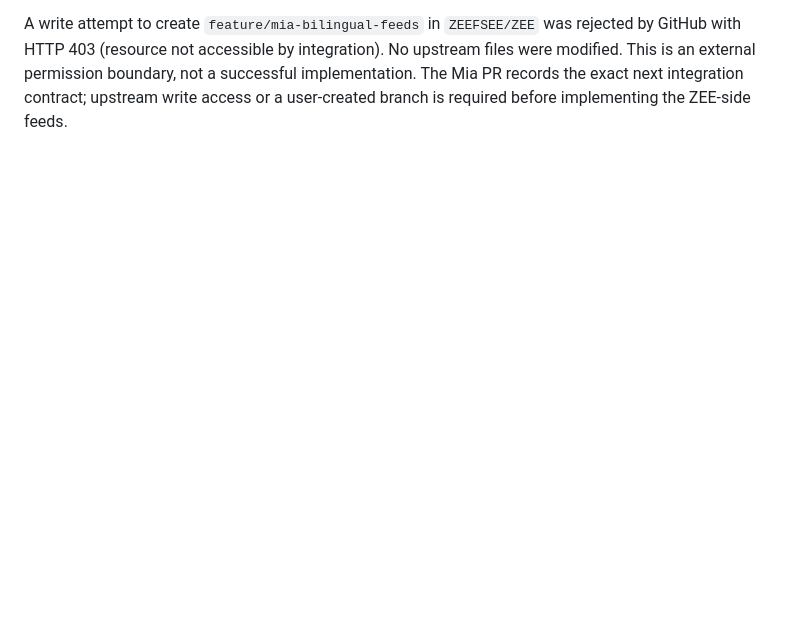
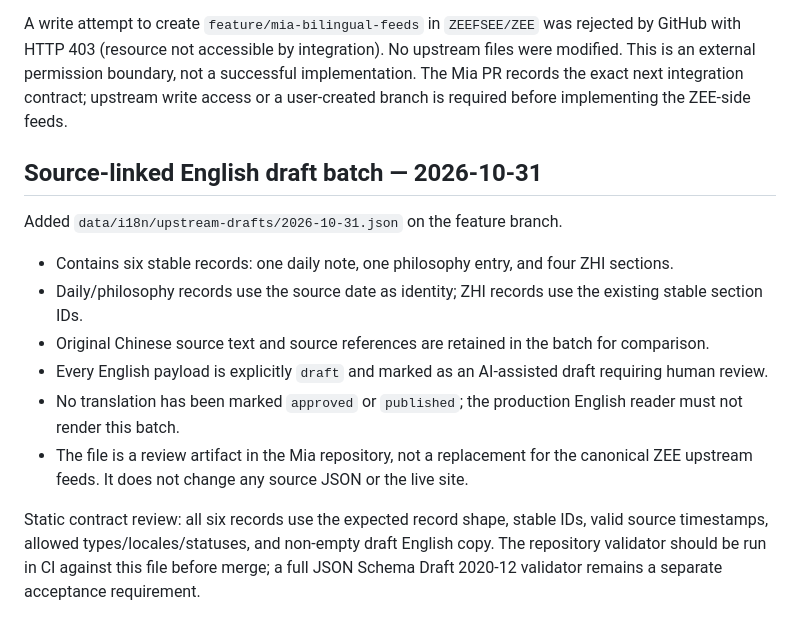
Before and after one commit to MIADIGITALLIFE/mia, a Markdown page: I18N_IMPLEMENTATION.md, the part around the change. Rendered like a GitHub page; blank space fills up the shorter version.

Commit message:
docs(i18n): document source-linked English draft batch

```diff
--- a/I18N_IMPLEMENTATION.md
+++ b/I18N_IMPLEMENTATION.md
@@ -319,3 +319,17 @@ Findings:
 - Proposed parallel outputs are `mia/daily.en.json`, `mia/todays-philosophy.en.json`, and `mia/sections.en.json`. They must preserve source date/section IDs and have their own translation review/publication status.
 
 A write attempt to create `feature/mia-bilingual-feeds` in `ZEEFSEE/ZEE` was rejected by GitHub with HTTP 403 (resource not accessible by integration). No upstream files were modified. This is an external permission boundary, not a successful implementation. The Mia PR records the exact next integration contract; upstream write access or a user-created branch is required before implementing the ZEE-side feeds.
+
+
+## Source-linked English draft batch — 2026-10-31
+
+Added `data/i18n/upstream-drafts/2026-10-31.json` on the feature branch.
+
+- Contains six stable records: one daily note, one philosophy entry, and four ZHI sections.
+- Daily/philosophy records use the source date as identity; ZHI records use the existing stable section IDs.
+- Original Chinese source text and source references are retained in the batch for comparison.
+- Every English payload is explicitly `draft` and marked as an AI-assisted draft requiring human review.
+- No translation has been marked `approved` or `published`; the production English reader must not render this batch.
+- The file is a review artifact in the Mia repository, not a replacement for the canonical ZEE upstream feeds. It does not change any source JSON or the live site.
+
+Static contract review: all six records use the expected record shape, stable IDs, valid source timestamps, allowed types/locales/statuses, and non-empty draft English copy. The repository validator should be run in CI against this file before merge; a full JSON Schema Draft 2020-12 validator remains a separate acceptance requirement.
```
